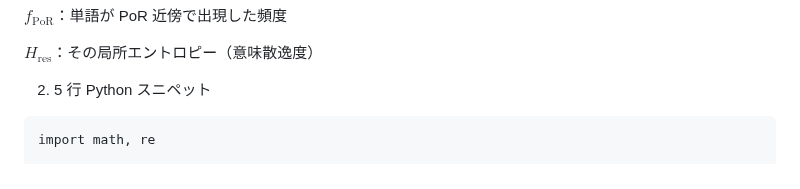
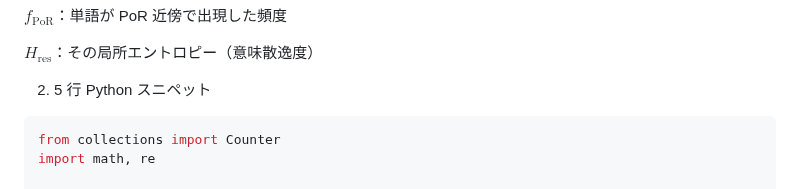
Before and after one commit to Yuu6798/unconscious-gravity, a Markdown page: articles/day2-delta-e-grv.md, the part around the change. GitHub-like rendering.

Commit message:
day2-delta-e-grv.md の更新

````diff
--- a/articles/day2-delta-e-grv.md
+++ b/articles/day2-delta-e-grv.md
@@ -68,7 +68,8 @@ $H_{\text{res}}$：その局所エントロピー（意味散逸度）
 
 2. 5 行 Python スニペット
 
-```from collections import Counter
+```python
+from collections import Counter
 import math, re
 
 tokens = [w.lower() for w in re.findall(r"\b\w+\b", text) if w not in stop]
````
